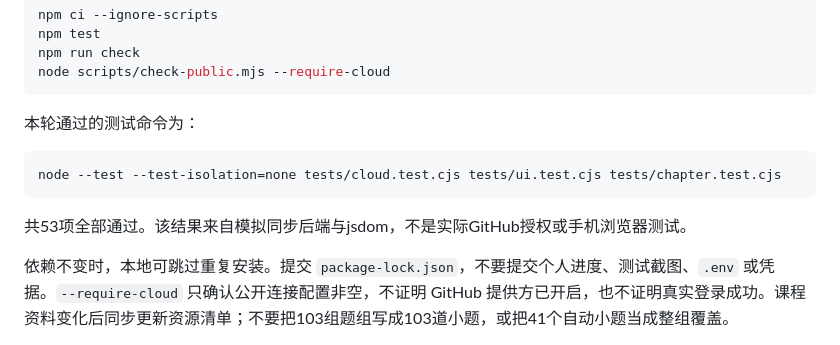
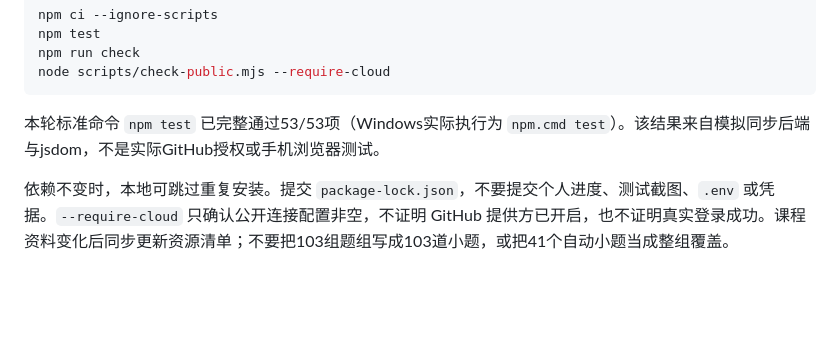
Before and after one commit to Doctor-zyx/english-exam-studio, a Markdown page: 部署.md, the part around the change. Rendered like a GitHub page; blank space fills up the shorter version.

Commit message:
Record the final standard test run

````diff
--- a/部署.md
+++ b/部署.md
@@ -68,13 +68,7 @@ npm run check
 node scripts/check-public.mjs --require-cloud
 ```
 
-本轮通过的测试命令为：
-
-```sh
-node --test --test-isolation=none tests/cloud.test.cjs tests/ui.test.cjs tests/chapter.test.cjs
-```
-
-共53项全部通过。该结果来自模拟同步后端与jsdom，不是实际GitHub授权或手机浏览器测试。
+本轮标准命令 `npm test` 已完整通过53/53项（Windows实际执行为 `npm.cmd test`）。该结果来自模拟同步后端与jsdom，不是实际GitHub授权或手机浏览器测试。
 
 依赖不变时，本地可跳过重复安装。提交 `package-lock.json`，不要提交个人进度、测试截图、`.env` 或凭据。`--require-cloud` 只确认公开连接配置非空，不证明 GitHub 提供方已开启，也不证明真实登录成功。课程资料变化后同步更新资源清单；不要把103组题组写成103道小题，或把41个自动小题当成整组覆盖。
 
````
